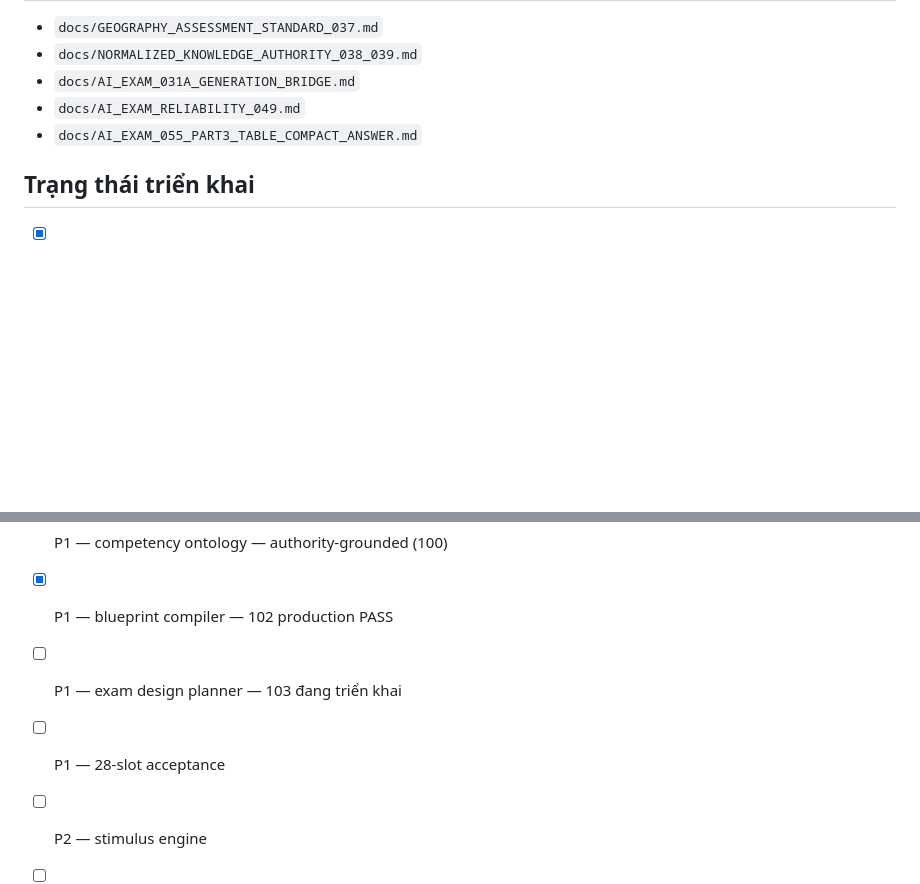
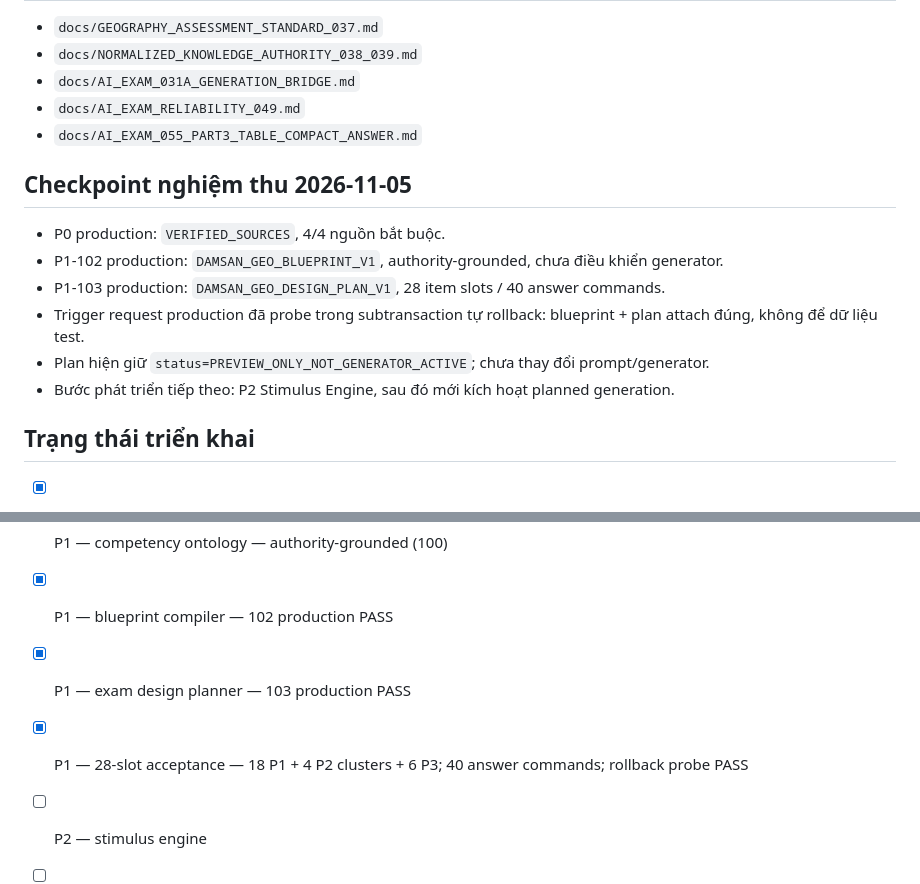
Before and after one commit to hvtnguyenson-code/damsan-v4-supabase, a Markdown page: docs/AI_EXAM_GEOGRAPHY_AUTHORITY_COMPETENCY_P0_P1.md, 2 parts joined by grey strips. Drawn GitHub-style; blank space fills up the shorter version.

Commit message:
docs(ai): record P0-P1 production acceptance through 103

```diff
--- a/docs/AI_EXAM_GEOGRAPHY_AUTHORITY_COMPETENCY_P0_P1.md
+++ b/docs/AI_EXAM_GEOGRAPHY_AUTHORITY_COMPETENCY_P0_P1.md
@@ -758,6 +758,15 @@ Server sở hữu:
 - `docs/AI_EXAM_RELIABILITY_049.md`
 - `docs/AI_EXAM_055_PART3_TABLE_COMPACT_ANSWER.md`
 
+## Checkpoint nghiệm thu 2026-11-05
+
+- P0 production: `VERIFIED_SOURCES`, 4/4 nguồn bắt buộc.
+- P1-102 production: `DAMSAN_GEO_BLUEPRINT_V1`, authority-grounded, chưa điều khiển generator.
+- P1-103 production: `DAMSAN_GEO_DESIGN_PLAN_V1`, 28 item slots / 40 answer commands.
+- Trigger request production đã probe trong subtransaction tự rollback: blueprint + plan attach đúng, không để dữ liệu test.
+- Plan hiện giữ `status=PREVIEW_ONLY_NOT_GENERATOR_ACTIVE`; chưa thay đổi prompt/generator.
+- Bước phát triển tiếp theo: P2 Stimulus Engine, sau đó mới kích hoạt planned generation.
+
 ## Trạng thái triển khai
 
 - [x] P0 — authority source registry/slot expansion (097)
@@ -767,8 +776,8 @@ Server sở hữu:
 - [ ] P0 — VERIFIED_SOURCES acceptance
 - [x] P1 — competency ontology — authority-grounded (100)
 - [x] P1 — blueprint compiler — 102 production PASS
-- [ ] P1 — exam design planner — 103 đang triển khai
-- [ ] P1 — 28-slot acceptance
+- [x] P1 — exam design planner — 103 production PASS
+- [x] P1 — 28-slot acceptance — 18 P1 + 4 P2 clusters + 6 P3; 40 answer commands; rollback probe PASS
 - [ ] P2 — stimulus engine
 - [ ] P3 — planned generation
 - [ ] P4 — independent critic
```
